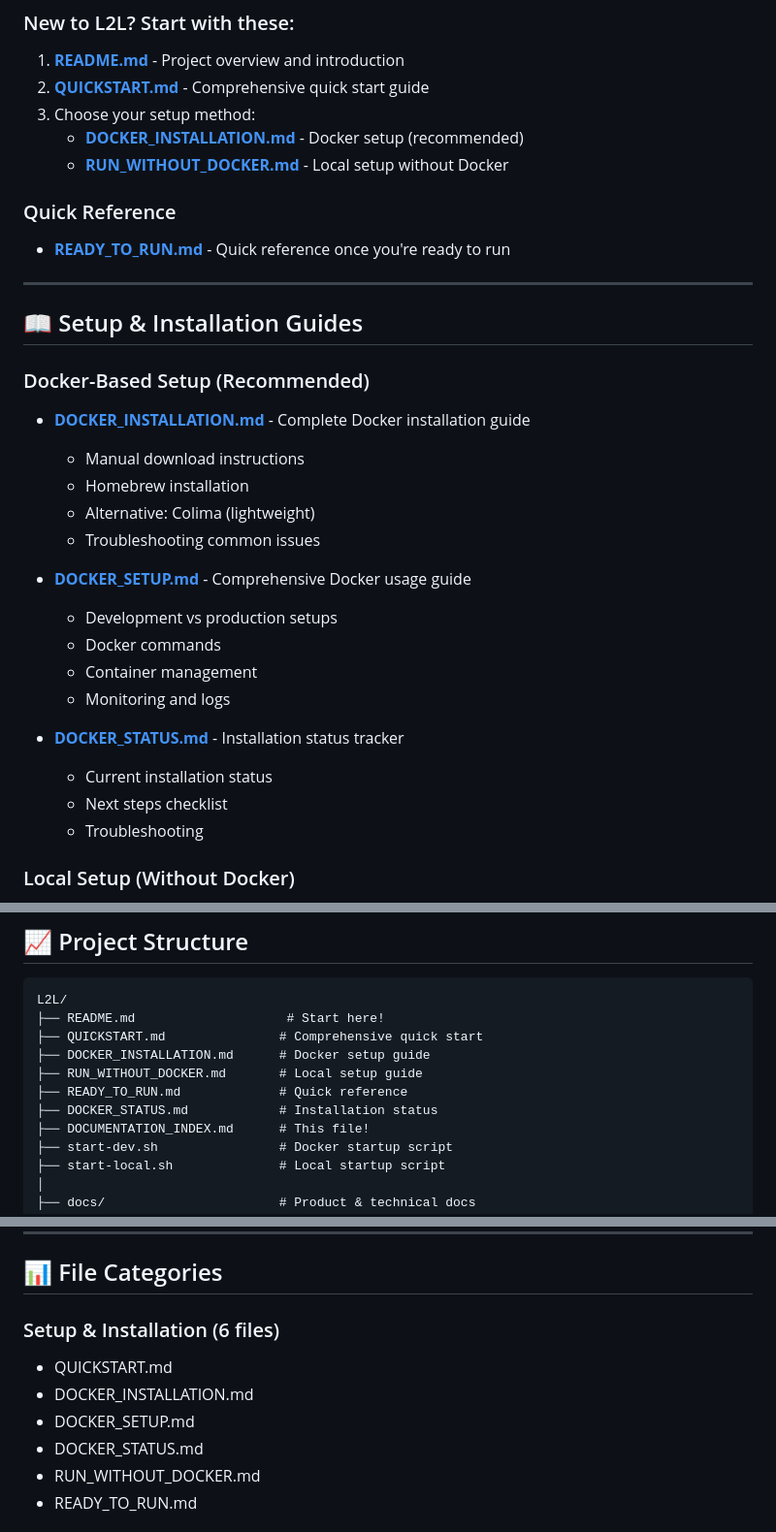
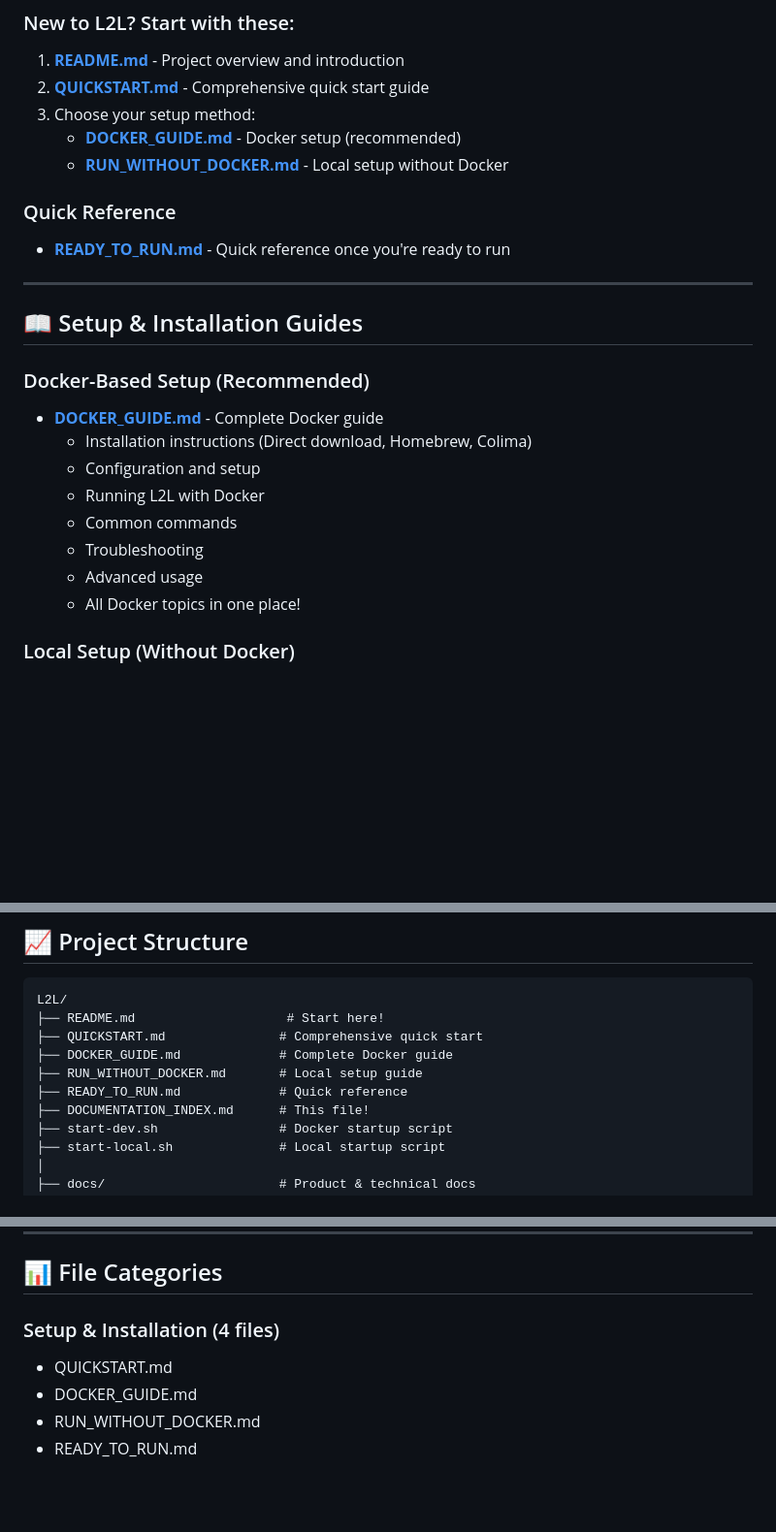
Before and after one commit to ihjohny/L2L, a Markdown page: DOCUMENTATION_INDEX.md, 3 parts joined by grey strips. Shown at 97% size. Drawn GitHub-style; blank space fills up the shorter version.

Commit message:
Update all documentation references to use unified DOCKER_GUIDE.md
- Updated README.md to reference DOCKER_GUIDE.md
- Updated QUICKSTART.md with new Docker guide link
- Updated DOCUMENTATION_INDEX.md throughout
- Changed file count from 6 to 4 setup files
- Removed references to deleted Docker files
- All documentation now points to single comprehensive Docker guide

```diff
--- a/DOCUMENTATION_INDEX.md
+++ b/DOCUMENTATION_INDEX.md
@@ -8,7 +8,7 @@ Complete guide to all L2L documentation and how to use it.
 1. **[README.md](README.md)** - Project overview and introduction
 2. **[QUICKSTART.md](QUICKSTART.md)** - Comprehensive quick start guide
 3. Choose your setup method:
-   - **[DOCKER_INSTALLATION.md](DOCKER_INSTALLATION.md)** - Docker setup (recommended)
+   - **[DOCKER_GUIDE.md](DOCKER_GUIDE.md)** - Docker setup (recommended)
    - **[RUN_WITHOUT_DOCKER.md](RUN_WITHOUT_DOCKER.md)** - Local setup without Docker
 
 ### Quick Reference
@@ -19,22 +19,14 @@ Complete guide to all L2L documentation and how to use it.
 ## 📖 Setup & Installation Guides
 
 ### Docker-Based Setup (Recommended)
-- **[DOCKER_INSTALLATION.md](DOCKER_INSTALLATION.md)** - Complete Docker installation guide
-  - Manual download instructions
-  - Homebrew installation
-  - Alternative: Colima (lightweight)
-  - Troubleshooting common issues
-
-- **[DOCKER_SETUP.md](DOCKER_SETUP.md)** - Comprehensive Docker usage guide
-  - Development vs production setups
-  - Docker commands
-  - Container management
-  - Monitoring and logs
-
-- **[DOCKER_STATUS.md](DOCKER_STATUS.md)** - Installation status tracker
-  - Current installation status
-  - Next steps checklist
+- **[DOCKER_GUIDE.md](DOCKER_GUIDE.md)** - Complete Docker guide
+  - Installation instructions (Direct download, Homebrew, Colima)
+  - Configuration and setup
+  - Running L2L with Docker
+  - Common commands
   - Troubleshooting
+  - Advanced usage
+  - All Docker topics in one place!
 
 ### Local Setup (Without Docker)
 - **[RUN_WITHOUT_DOCKER.md](RUN_WITHOUT_DOCKER.md)** - Complete local development guide
@@ -240,10 +232,9 @@ redis-cli ping
 L2L/
 ├── README.md                    # Start here!
 ├── QUICKSTART.md               # Comprehensive quick start
-├── DOCKER_INSTALLATION.md      # Docker setup guide
+├── DOCKER_GUIDE.md             # Complete Docker guide
 ├── RUN_WITHOUT_DOCKER.md       # Local setup guide
 ├── READY_TO_RUN.md             # Quick reference
-├── DOCKER_STATUS.md            # Installation status
 ├── DOCUMENTATION_INDEX.md      # This file!
 ├── start-dev.sh                # Docker startup script
 ├── start-local.sh              # Local startup script
@@ -362,11 +353,9 @@ L2L/
 
 ## 📊 File Categories
 
-### Setup & Installation (6 files)
+### Setup & Installation (4 files)
 - QUICKSTART.md
-- DOCKER_INSTALLATION.md
-- DOCKER_SETUP.md
-- DOCKER_STATUS.md
+- DOCKER_GUIDE.md
 - RUN_WITHOUT_DOCKER.md
 - READY_TO_RUN.md
 
```
Also changed, not shown: other parts of DOCUMENTATION_INDEX.md (+3 -3 lines), QUICKSTART.md (+2 -2 lines), README.md (+2 -2 lines).
